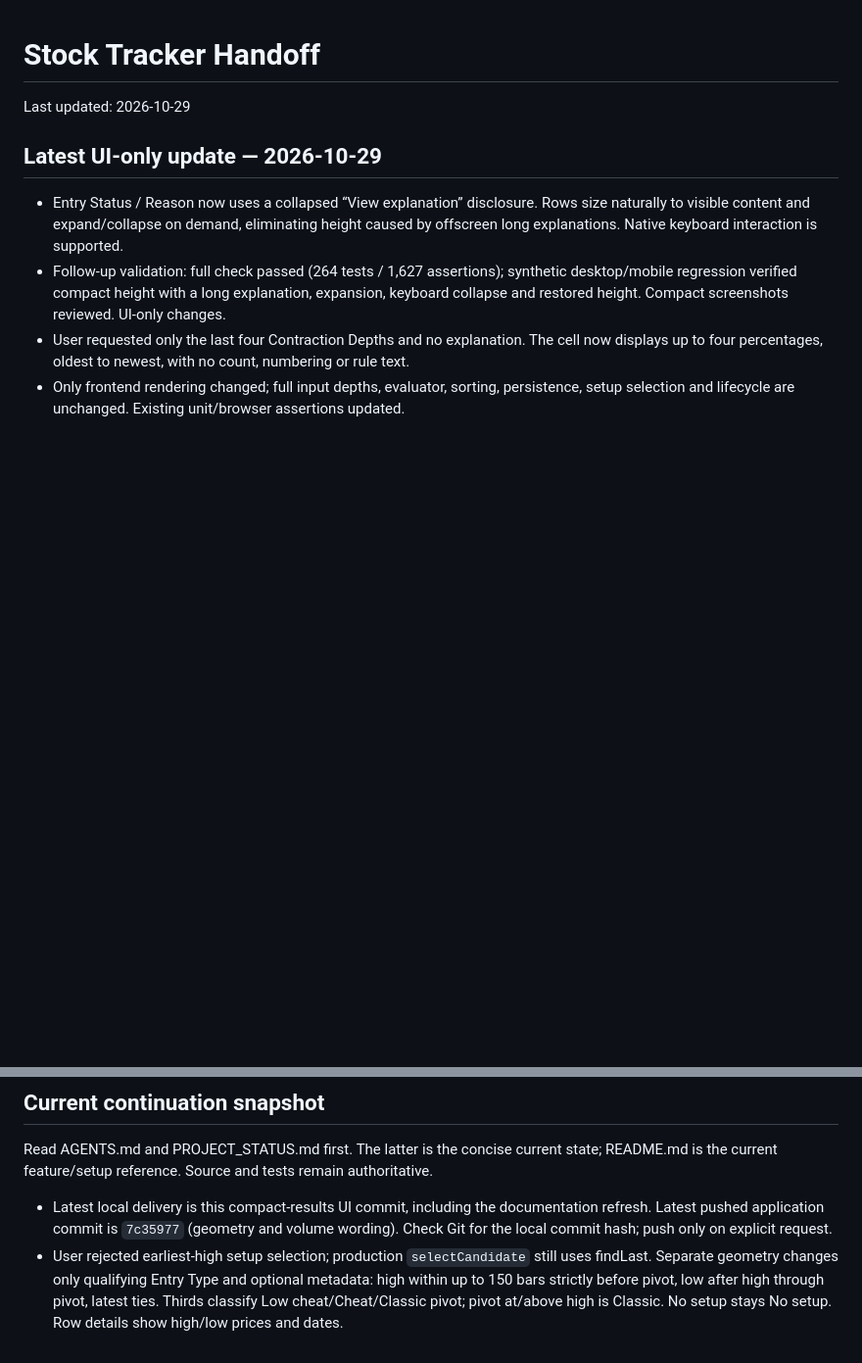
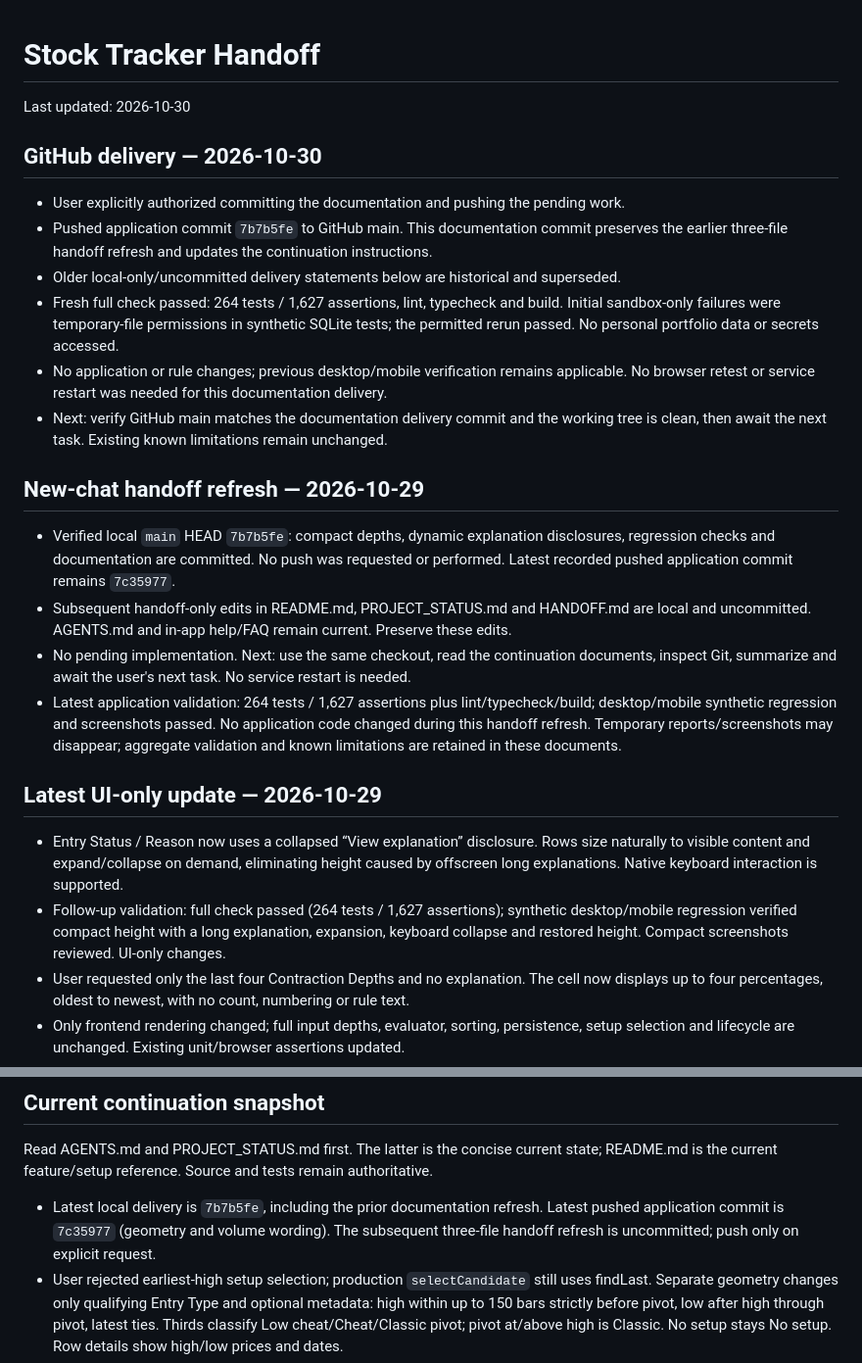
Before and after one commit to jawaid/Stock-Tracker, a Markdown page: HANDOFF.md, 2 parts joined by grey strips. Shown at 98% size. Rendered like a GitHub page; blank space fills up the shorter version.

```diff
--- a/HANDOFF.md
+++ b/HANDOFF.md
@@ -1,6 +1,34 @@
 # Stock Tracker Handoff
 
-Last updated: 2026-10-29
+Last updated: 2026-10-30
+
+## GitHub delivery — 2026-10-30
+
+- User explicitly authorized committing the documentation and pushing the pending work.
+- Pushed application commit `7b7b5fe` to GitHub main. This documentation commit preserves
+  the earlier three-file handoff refresh and updates the continuation instructions.
+- Older local-only/uncommitted delivery statements below are historical and superseded.
+- Fresh full check passed: 264 tests / 1,627 assertions, lint, typecheck and build.
+  Initial sandbox-only failures were temporary-file permissions in synthetic SQLite tests;
+  the permitted rerun passed. No personal portfolio data or secrets accessed.
+- No application or rule changes; previous desktop/mobile verification remains applicable.
+  No browser retest or service restart was needed for this documentation delivery.
+- Next: verify GitHub main matches the documentation delivery commit and the working tree
+  is clean, then await the next task. Existing known limitations remain unchanged.
+
+## New-chat handoff refresh — 2026-10-29
+
+- Verified local `main` HEAD `7b7b5fe`: compact depths, dynamic explanation disclosures,
+  regression checks and documentation are committed. No push was requested or performed.
+  Latest recorded pushed application commit remains `7c35977`.
+- Subsequent handoff-only edits in README.md, PROJECT_STATUS.md and HANDOFF.md are local
+  and uncommitted. AGENTS.md and in-app help/FAQ remain current. Preserve these edits.
+- No pending implementation. Next: use the same checkout, read the continuation documents,
+  inspect Git, summarize and await the user's next task. No service restart is needed.
+- Latest application validation: 264 tests / 1,627 assertions plus lint/typecheck/build;
+  desktop/mobile synthetic regression and screenshots passed. No application code changed
+  during this handoff refresh. Temporary reports/screenshots may disappear; aggregate
+  validation and known limitations are retained in these documents.
 
 ## Latest UI-only update — 2026-10-29
 
@@ -29,9 +57,9 @@ Last updated: 2026-10-29
 Read AGENTS.md and PROJECT_STATUS.md first. The latter is the concise current state;
 README.md is the current feature/setup reference. Source and tests remain authoritative.
 
-- Latest local delivery is this compact-results UI commit, including the documentation
+- Latest local delivery is `7b7b5fe`, including the prior documentation
   refresh. Latest pushed application commit is `7c35977` (geometry and volume wording).
-  Check Git for the local commit hash; push only on explicit request.
+  The subsequent three-file handoff refresh is uncommitted; push only on explicit request.
 - User rejected earliest-high setup selection; production `selectCandidate` still uses
   findLast. Separate geometry changes only qualifying Entry Type and optional metadata:
   high within up to 150 bars strictly before pivot, low after high through pivot, latest ties.
```
Also changed, not shown: PROJECT_STATUS.md (+30 -4 lines), README.md (+7 -5 lines).
